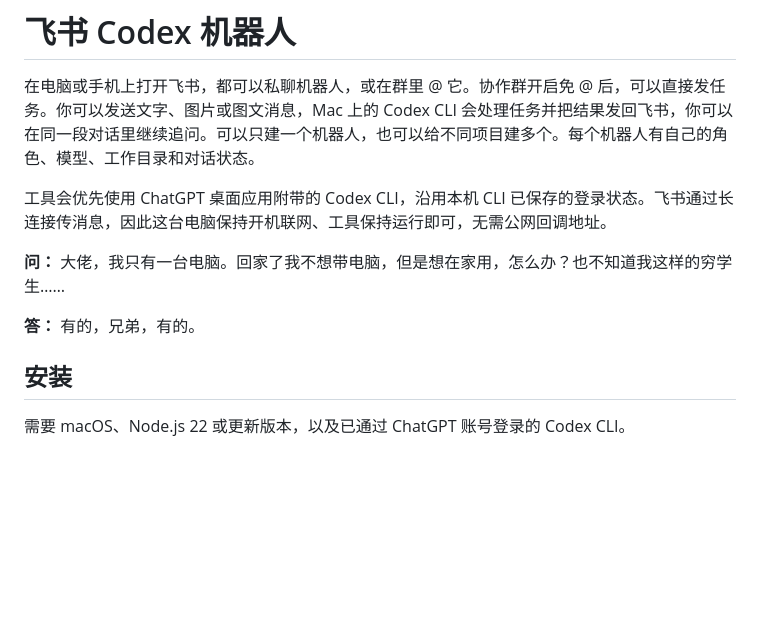
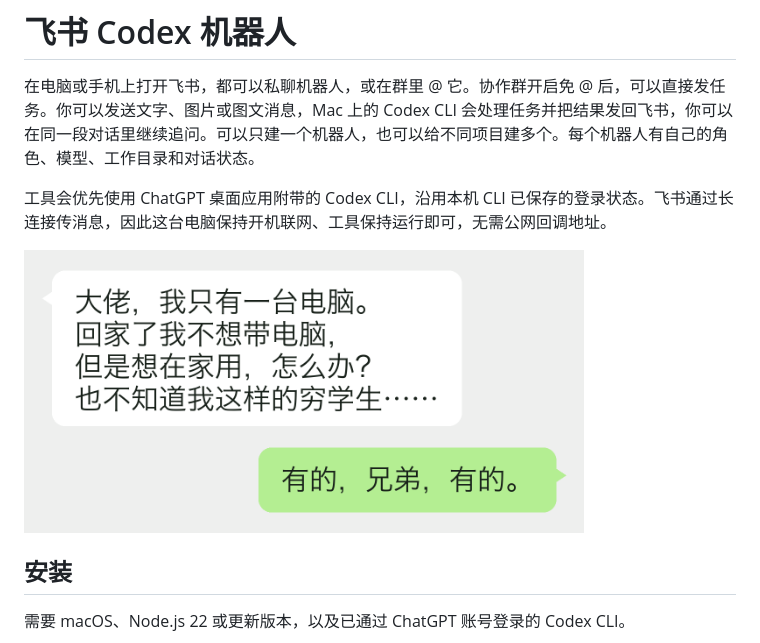
Before and after one commit to mengxiangsama/feishu-codex-bot, a Markdown page: README.md, the part around the change. GitHub-like rendering; pictures changed too: assets/remote-use-qa.png (added); blank space fills up the shorter version.

Commit message:
Replace README Q&A with one chat image

```diff
--- a/README.md
+++ b/README.md
@@ -4,9 +4,7 @@
 
 工具会优先使用 ChatGPT 桌面应用附带的 Codex CLI，沿用本机 CLI 已保存的登录状态。飞书通过长连接传消息，因此这台电脑保持开机联网、工具保持运行即可，无需公网回调地址。
 
-**问：** 大佬，我只有一台电脑。回家了我不想带电脑，但是想在家用，怎么办？也不知道我这样的穷学生……
-
-**答：** 有的，兄弟，有的。
+<img src="assets/remote-use-qa.png" alt="问：大佬，我只有一台电脑。回家了我不想带电脑，但是想在家用，怎么办？也不知道我这样的穷学生…… 答：有的，兄弟，有的。" width="560">
 
 ## 安装
 
```
